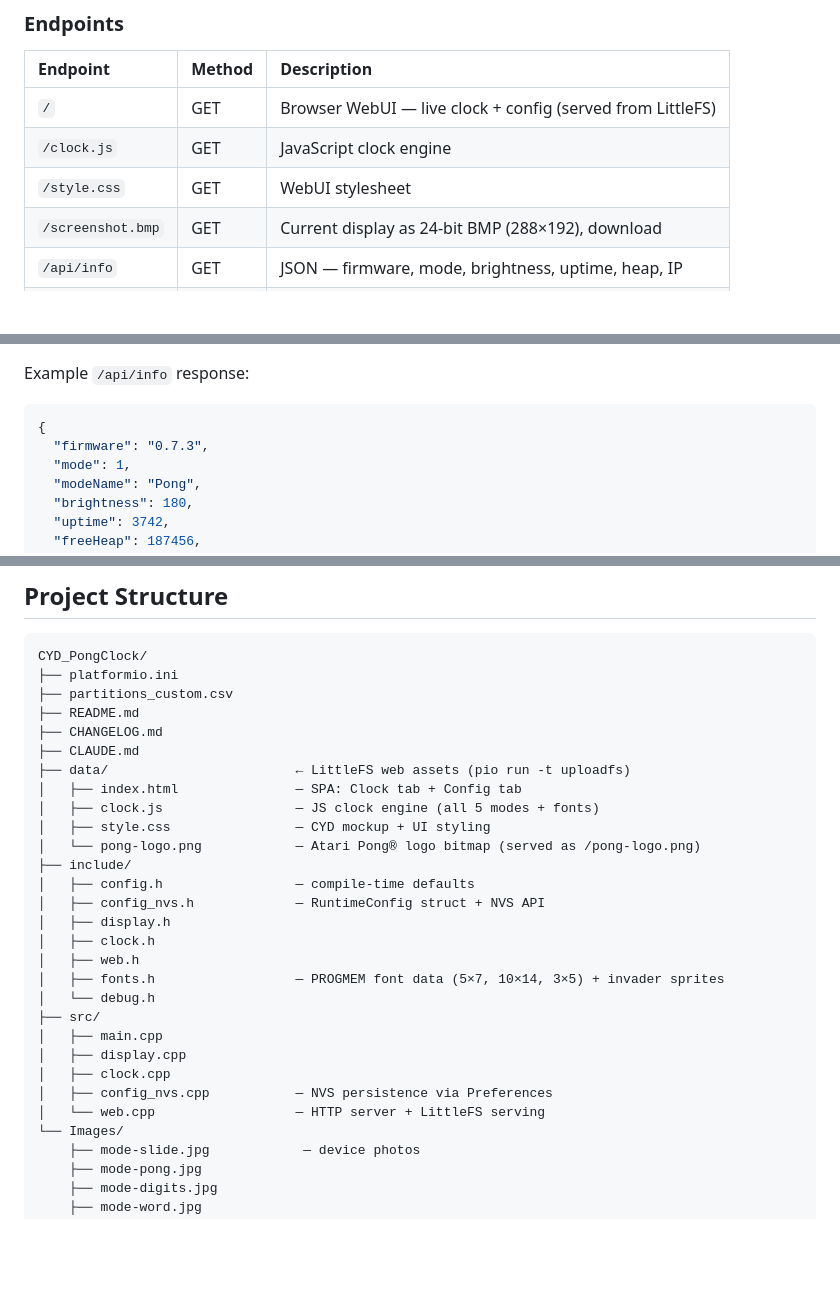
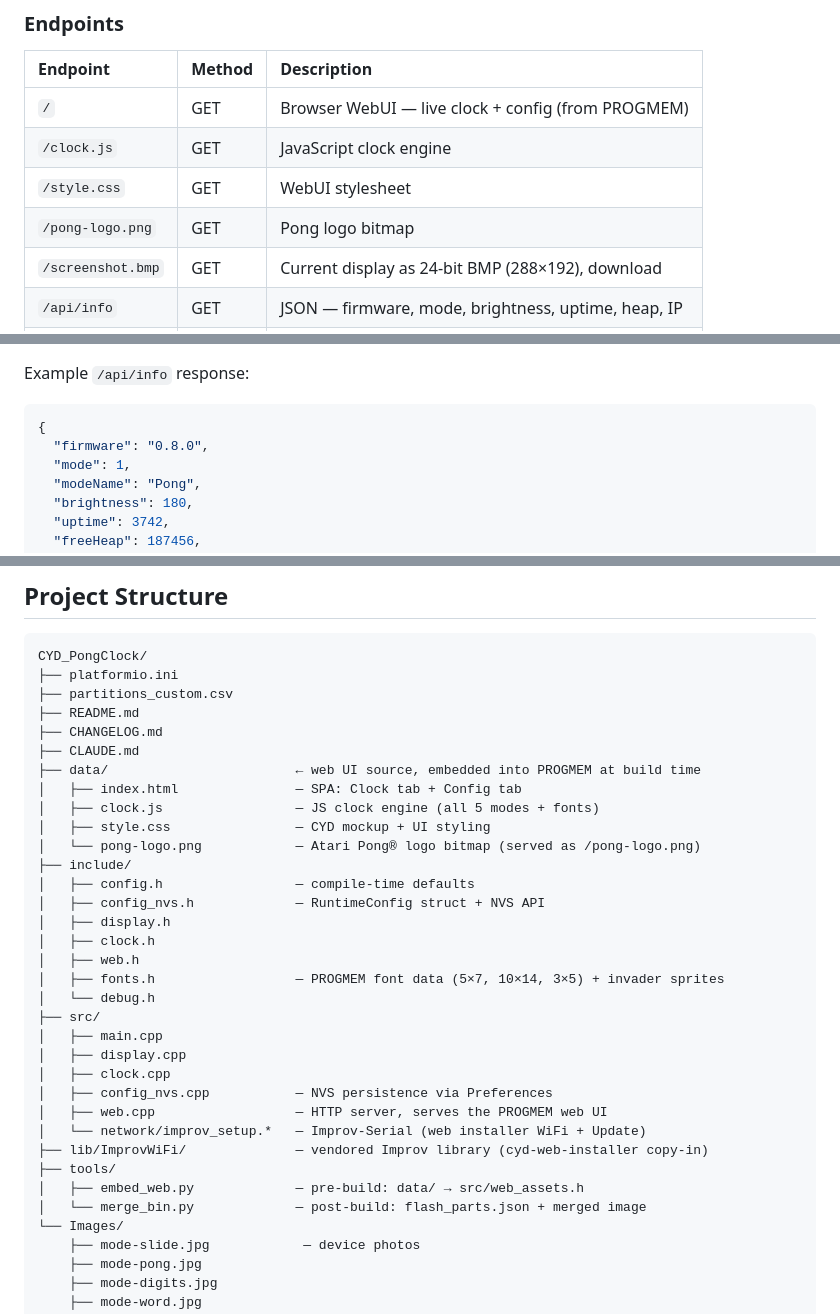
Before and after one commit to anthonyjclarke/CYD_PongClock, a Markdown page: README.md, 3 parts joined by grey strips. GitHub-like rendering; blank space fills up the shorter version.

````diff
--- a/README.md
+++ b/README.md
@@ -114,9 +141,10 @@ When WiFi is connected a web server starts on port 80. Open `http://<device-ip>/
 
 | Endpoint            | Method    | Description                                          |
 |:--------------------|:----------|:-----------------------------------------------------|
-| `/`                 | GET       | Browser WebUI — live clock + config (served from LittleFS) |
+| `/`                 | GET       | Browser WebUI — live clock + config (from PROGMEM) |
 | `/clock.js`         | GET       | JavaScript clock engine                              |
 | `/style.css`        | GET       | WebUI stylesheet                                     |
+| `/pong-logo.png`    | GET       | Pong logo bitmap                                     |
 | `/screenshot.bmp`   | GET       | Current display as 24-bit BMP (288×192), download    |
 | `/api/info`         | GET       | JSON — firmware, mode, brightness, uptime, heap, IP  |
 | `/api/config`       | GET       | JSON — all runtime settings                          |
@@ -141,7 +169,7 @@ Example `/api/info` response:
 
 ```json
 {
-  "firmware": "0.7.3",
+  "firmware": "0.8.0",
   "mode": 1,
   "modeName": "Pong",
   "brightness": 180,
@@ -311,7 +344,7 @@ CYD_PongClock/
 ├── README.md
 ├── CHANGELOG.md
 ├── CLAUDE.md
-├── data/                        ← LittleFS web assets (pio run -t uploadfs)
+├── data/                        ← web UI source, embedded into PROGMEM at build time
 │   ├── index.html               — SPA: Clock tab + Config tab
 │   ├── clock.js                 — JS clock engine (all 5 modes + fonts)
 │   ├── style.css                — CYD mockup + UI styling
@@ -329,7 +362,12 @@ CYD_PongClock/
 │   ├── display.cpp
 │   ├── clock.cpp
 │   ├── config_nvs.cpp           — NVS persistence via Preferences
-│   └── web.cpp                  — HTTP server + LittleFS serving
+│   ├── web.cpp                  — HTTP server, serves the PROGMEM web UI
+│   └── network/improv_setup.*   — Improv-Serial (web installer WiFi + Update)
+├── lib/ImprovWiFi/              — vendored Improv library (cyd-web-installer copy-in)
+├── tools/
+│   ├── embed_web.py             — pre-build: data/ → src/web_assets.h
+│   └── merge_bin.py             — post-build: flash_parts.json + merged image
 └── Images/
     ├── mode-slide.jpg            — device photos
     ├── mode-pong.jpg
````
Also changed, not shown: other parts of README.md (+41 -9 lines), CHANGELOG.md (+32 -11 lines), docs/WEB_INSTALLER.md (added, +60 -0 lines).
